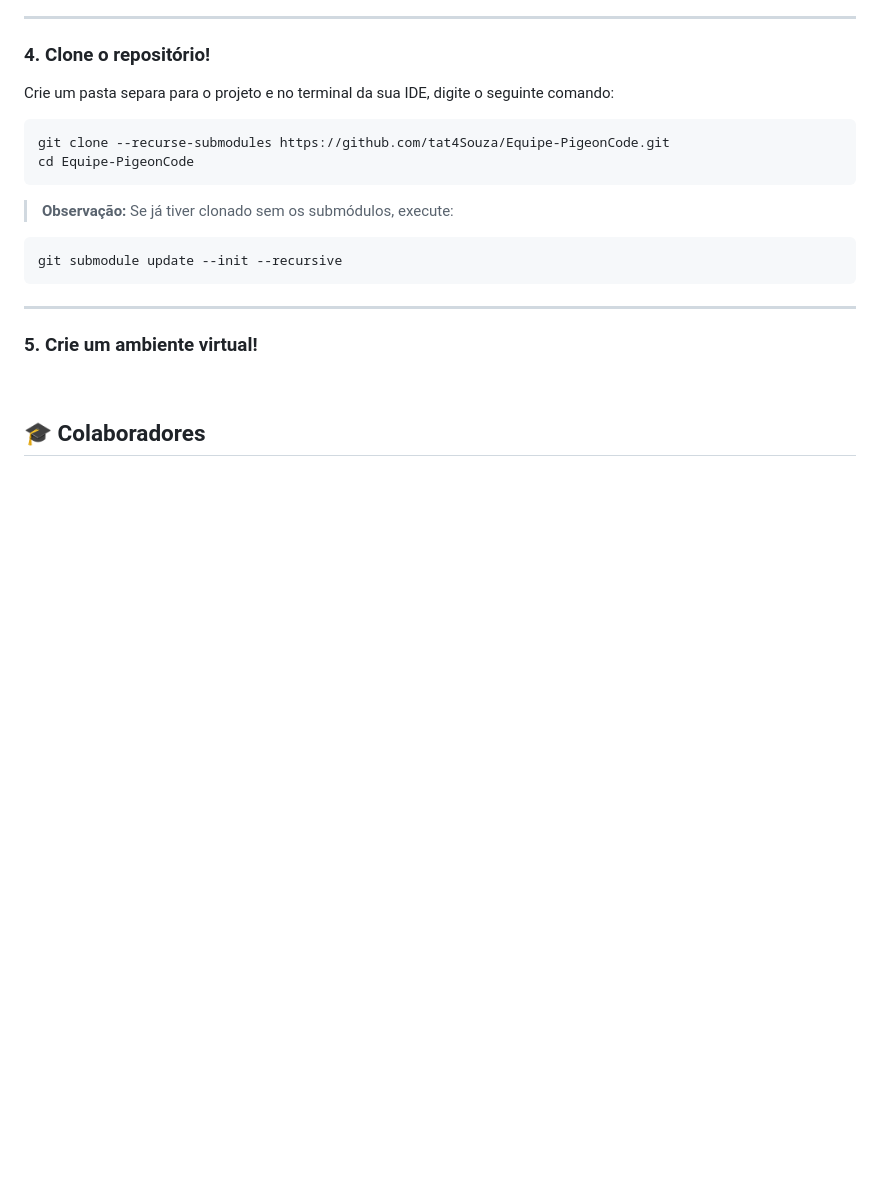
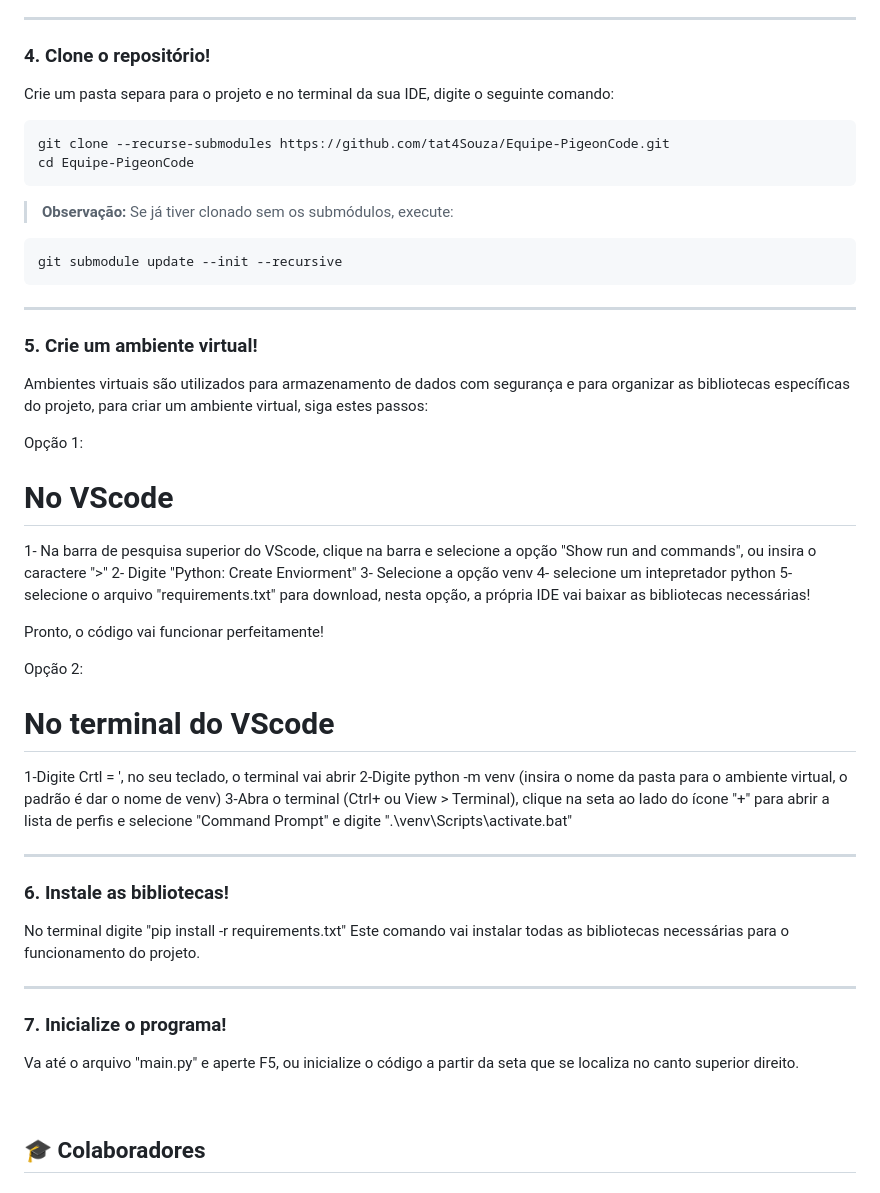
Before and after one commit to PigeonsCode/Equipe-PigeonCode, a Markdown page: README.md, the part around the change printed below. Rendered like a GitHub page; blank space fills up the shorter version.

````diff
--- a/README.md
+++ b/README.md
@@ -112,6 +113,7 @@ Caso você não tenha o interpretador Python instalado em sua maquina, você ter
 ---
 
 ### 4. Clone o repositório!
+
 Crie um pasta separa para o projeto e no terminal da sua IDE, digite o seguinte comando:
 
 ```bash
@@ -128,6 +130,38 @@ git submodule update --init --recursive
 ---
 
 ### 5. Crie um ambiente virtual!
+
+Ambientes virtuais são utilizados para armazenamento de dados com segurança e para organizar as bibliotecas específicas
+do projeto, para criar um ambiente virtual, siga estes passos:
+
+Opção 1:
+# No VScode
+1- Na barra de pesquisa superior do VScode, clique na barra e selecione a opção "Show run and commands", ou insira o caractere ">"
+2- Digite "Python: Create Enviorment"
+3- Selecione a opção venv
+4- selecione um intepretador python
+5- selecione o arquivo "requirements.txt" para download, nesta opção, a própria IDE vai baixar as bibliotecas 	necessárias!
+
+Pronto, o código vai funcionar perfeitamente!
+
+Opção 2:
+# No terminal do VScode
+1-Digite Crtl = ', no seu teclado, o terminal vai abrir
+2-Digite python -m venv (insira o nome da pasta para o ambiente virtual, o padrão é dar o nome de venv)
+3-Abra o terminal (Ctrl+ ou View > Terminal), clique na seta ao lado do ícone "+" para abrir a lista de perfis e selecione "Command Prompt" e digite ".\venv\Scripts\activate.bat"
+
+---
+
+### 6. Instale as bibliotecas!
+
+No terminal digite "pip install -r requirements.txt"
+Este comando vai instalar todas as bibliotecas necessárias para o funcionamento do projeto.
+
+---
+
+### 7. Inicialize o programa!
+Va até o arquivo "main.py" e aperte F5, ou inicialize o código a partir da seta que se localiza no canto superior direito.
+
 
 
 
````
Also changed, not shown: other parts of README.md (+1 -0 lines).
